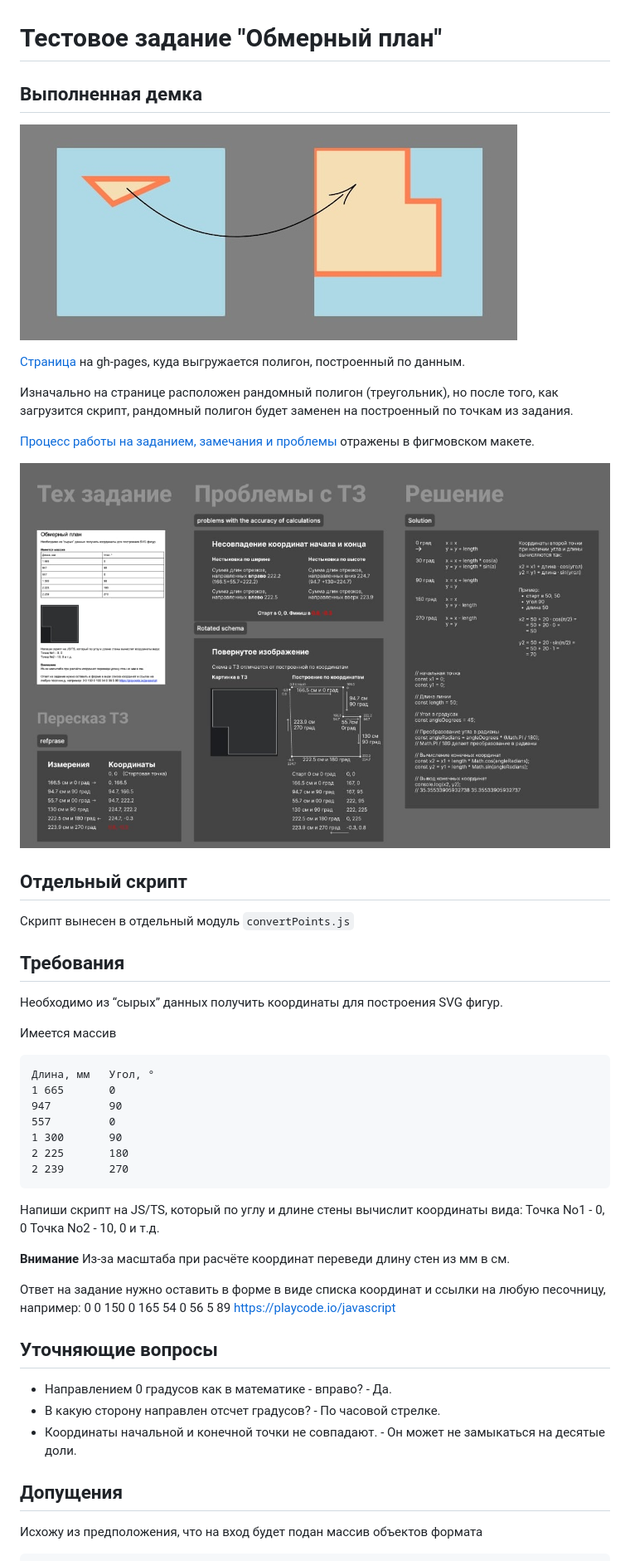
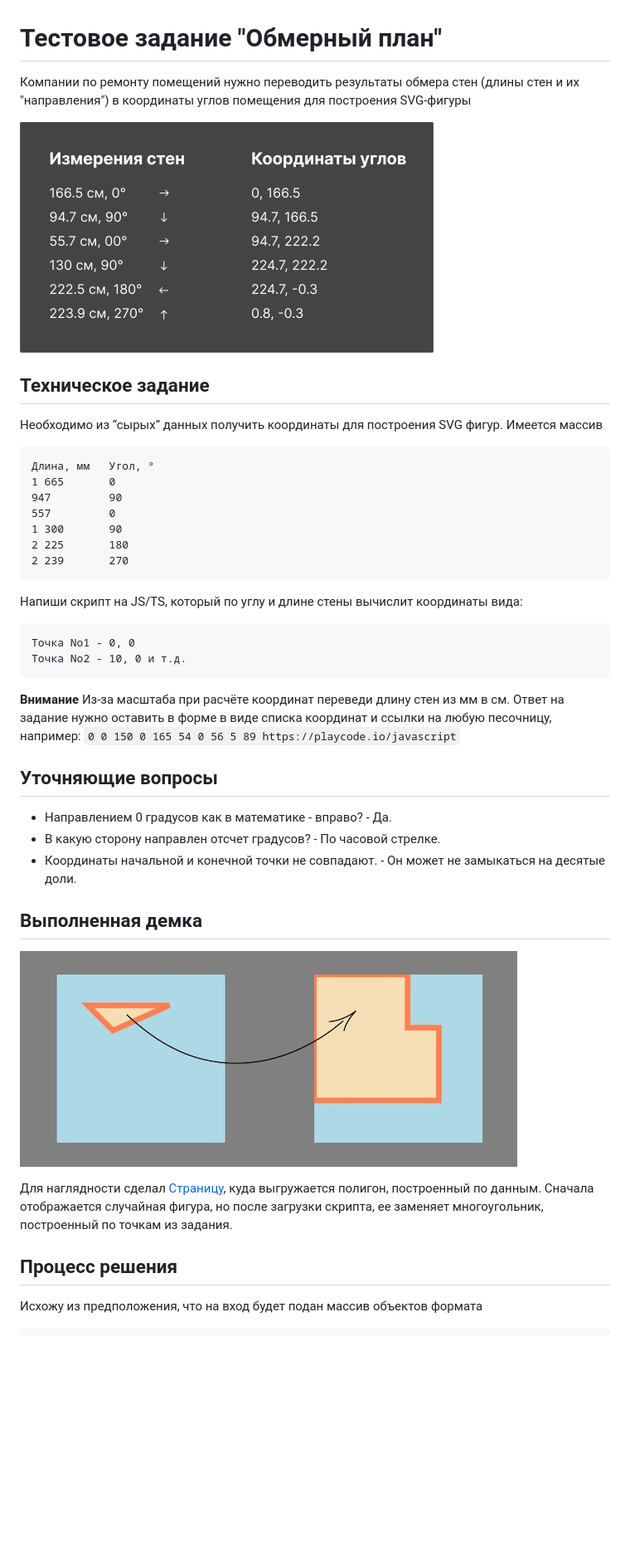
Before and after one commit to SergeyKardashev/Stworka-walls-to-svg-coordinates, a Markdown page: README.md, the part around the change printed below. Shown: that part at 83% size. Rendered like a GitHub page; pictures changed too: images/example_for_README.jpg (added); blank space fills up the shorter version.

Commit message:
feat: make readme more structured

````diff
--- a/README.md
+++ b/README.md
@@ -1,26 +1,12 @@
 # Тестовое задание "Обмерный план"
 
-## Выполненная демка
+Компании по ремонту помещений нужно переводить результаты обмера стен (длины стен и их "направления") в координаты углов помещения для построения SVG-фигуры
 
-![image that illustrates how to update points coordinate](./images/cover_image.jpg)
+![картинка с примером до и после](./images/example_for_README.jpg)
 
-[Страница](https://sergeykardashev.github.io/Stworka-walls-to-svg-coordinates/) на gh-pages, куда выгружается полигон, построенный по данным.
+## Техническое задание
 
-Изначально на странице расположен рандомный полигон (треугольник), но после того, как загрузится скрипт, рандомный полигон будет заменен на построенный по точкам из задания.
-
-[Процесс работы на заданием, замечания и проблемы](https://www.figma.com/design/ymLm0PXLSQhXf95mpYoPbp/Walls-measurement-to-SVG-coordinates?node-id=0-1&t=2AxNAPgjUPCmzXKV-1) отражены в фигмовском макете.
-
-![скриншот размышлений в фигме](./images/figma_screenshot.jpg)
-
-## Отдельный скрипт
-
-Скрипт вынесен в отдельный модуль `convertPoints.js`
-
-## Требования
-
-Необходимо из “сырых” данных получить координаты для построения SVG фигур.
-
-Имеется массив
+Необходимо из “сырых” данных получить координаты для построения SVG фигур. Имеется массив
 
 ```
 Длина, мм   Угол, °
@@ -33,14 +19,15 @@
 ```
 
 Напиши скрипт на JS/TS, который по углу и длине стены вычислит координаты вида:
+
+```
 Точка No1 - 0, 0
 Точка No2 - 10, 0 и т.д.
+```
 
 **Внимание**
 Из-за масштаба при расчёте координат переведи длину стен из мм в см.
-
-Ответ на задание нужно оставить в форме в виде списка координат и ссылки на любую песочницу, например: 0 0 150 0 165 54 0 56 5 89
-https://playcode.io/javascript
+Ответ на задание нужно оставить в форме в виде списка координат и ссылки на любую песочницу, например: `0 0 150 0 165 54 0 56 5 89 https://playcode.io/javascript`
 
 ## Уточняющие вопросы
 
@@ -48,7 +35,13 @@ https://playcode.io/javascript
 - В какую сторону направлен отсчет градусов? - По часовой стрелке.
 - Координаты начальной и конечной точки не совпадают. - Он может не замыкаться на десятые доли.
 
-## Допущения
+## Выполненная демка
+
+![image that illustrates how to update points coordinate](./images/cover_image.jpg)
+
+Для наглядности сделал [Страницу](https://sergeykardashev.github.io/Stworka-walls-to-svg-coordinates/), куда выгружается полигон, построенный по данным. Сначала отображается случайная фигура, но после загрузки скрипта, ее заменяет многоугольник, построенный по точкам из задания.
+
+## Процесс решения
 
 Исхожу из предположения, что на вход будет подан массив объектов формата
 
````
Also changed, not shown: other parts of README.md (+15 -2 lines).
